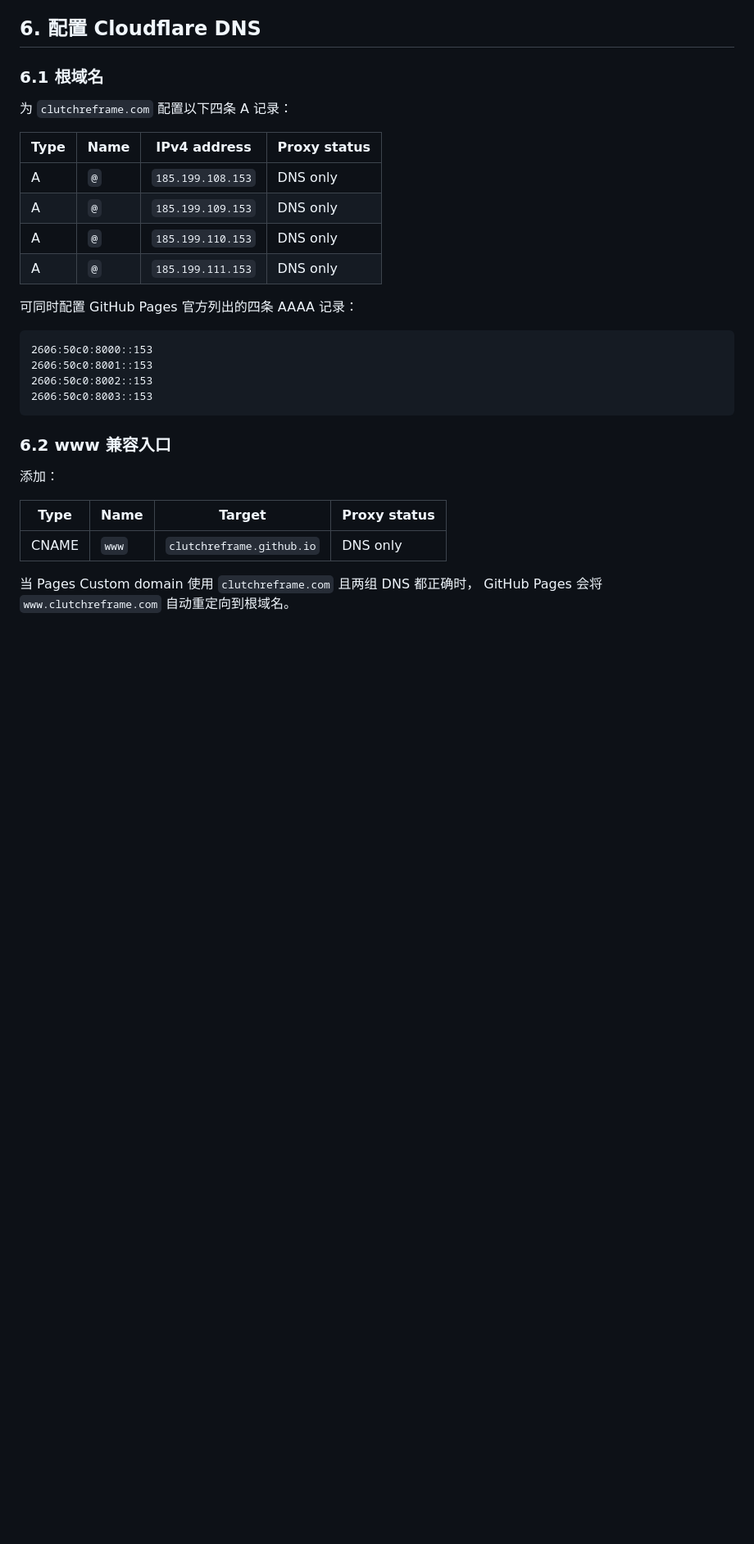
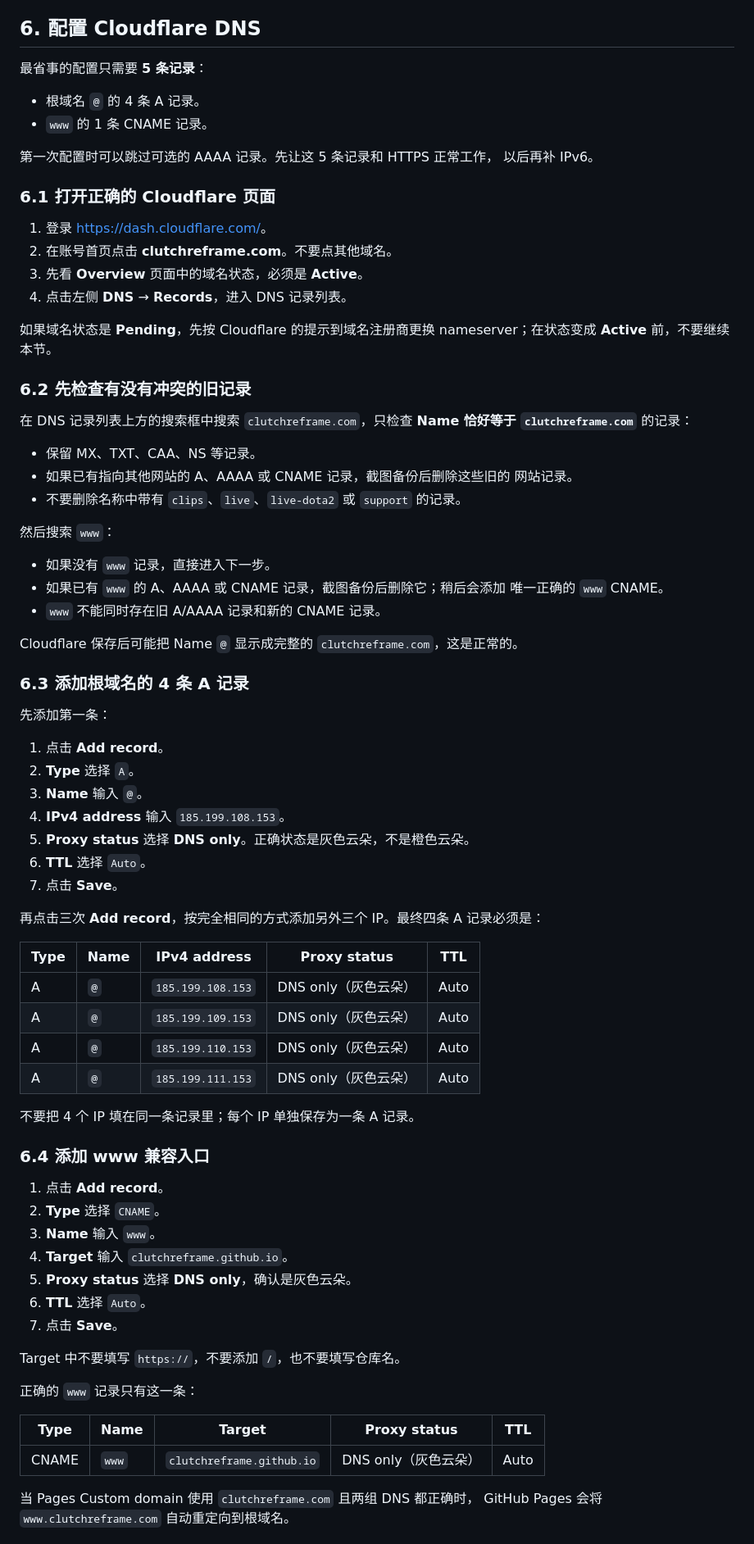
Before and after one commit to ClutchReframe/ClutchReframe-website, a Markdown page: docs/custom-domain-setup.md, the part around one of its changes. Shown at 82% size. Rendered like a GitHub page; blank space fills up the shorter version.

````diff
--- a/docs/custom-domain-setup.md
+++ b/docs/custom-domain-setup.md
@@ -110,33 +130,85 @@ clutchreframe.com
 
 ## 6. 配置 Cloudflare DNS
 
-### 6.1 根域名
+最省事的配置只需要 **5 条记录**：
 
-为 `clutchreframe.com` 配置以下四条 A 记录：
+- 根域名 `@` 的 4 条 A 记录。
+- `www` 的 1 条 CNAME 记录。
 
-| Type | Name | IPv4 address | Proxy status |
-| --- | --- | --- | --- |
-| A | `@` | `185.199.108.153` | DNS only |
-| A | `@` | `185.199.109.153` | DNS only |
-| A | `@` | `185.199.110.153` | DNS only |
-| A | `@` | `185.199.111.153` | DNS only |
+第一次配置时可以跳过可选的 AAAA 记录。先让这 5 条记录和 HTTPS 正常工作，
+以后再补 IPv6。
 
-可同时配置 GitHub Pages 官方列出的四条 AAAA 记录：
+### 6.1 打开正确的 Cloudflare 页面
 
-```text
-2606:50c0:8000::153
-2606:50c0:8001::153
-2606:50c0:8002::153
-2606:50c0:8003::153
-```
+1. 登录 <https://dash.cloudflare.com/>。
+2. 在账号首页点击 **clutchreframe.com**。不要点其他域名。
+3. 先看 **Overview** 页面中的域名状态，必须是 **Active**。
+4. 点击左侧 **DNS** → **Records**，进入 DNS 记录列表。
 
-### 6.2 www 兼容入口
+如果域名状态是 **Pending**，先按 Cloudflare 的提示到域名注册商更换
+nameserver；在状态变成 **Active** 前，不要继续本节。
 
-添加：
+### 6.2 先检查有没有冲突的旧记录
 
-| Type | Name | Target | Proxy status |
-| --- | --- | --- | --- |
-| CNAME | `www` | `clutchreframe.github.io` | DNS only |
+在 DNS 记录列表上方的搜索框中搜索 `clutchreframe.com`，只检查 **Name
+恰好等于 `clutchreframe.com`** 的记录：
+
+- 保留 MX、TXT、CAA、NS 等记录。
+- 如果已有指向其他网站的 A、AAAA 或 CNAME 记录，截图备份后删除这些旧的
+  网站记录。
+- 不要删除名称中带有 `clips`、`live`、`live-dota2` 或 `support` 的记录。
+
+然后搜索 `www`：
+
+- 如果没有 `www` 记录，直接进入下一步。
+- 如果已有 `www` 的 A、AAAA 或 CNAME 记录，截图备份后删除它；稍后会添加
+  唯一正确的 `www` CNAME。
+- `www` 不能同时存在旧 A/AAAA 记录和新的 CNAME 记录。
+
+Cloudflare 保存后可能把 Name `@` 显示成完整的
+`clutchreframe.com`，这是正常的。
+
+### 6.3 添加根域名的 4 条 A 记录
+
+先添加第一条：
+
+1. 点击 **Add record**。
+2. **Type** 选择 `A`。
+3. **Name** 输入 `@`。
+4. **IPv4 address** 输入 `185.199.108.153`。
+5. **Proxy status** 选择 **DNS only**。正确状态是灰色云朵，不是橙色云朵。
+6. **TTL** 选择 `Auto`。
+7. 点击 **Save**。
+
+再点击三次 **Add record**，按完全相同的方式添加另外三个 IP。最终四条
+A 记录必须是：
+
+| Type | Name | IPv4 address | Proxy status | TTL |
+| --- | --- | --- | --- | --- |
+| A | `@` | `185.199.108.153` | DNS only（灰色云朵） | Auto |
+| A | `@` | `185.199.109.153` | DNS only（灰色云朵） | Auto |
+| A | `@` | `185.199.110.153` | DNS only（灰色云朵） | Auto |
+| A | `@` | `185.199.111.153` | DNS only（灰色云朵） | Auto |
+
+不要把 4 个 IP 填在同一条记录里；每个 IP 单独保存为一条 A 记录。
+
+### 6.4 添加 www 兼容入口
+
+1. 点击 **Add record**。
+2. **Type** 选择 `CNAME`。
+3. **Name** 输入 `www`。
+4. **Target** 输入 `clutchreframe.github.io`。
+5. **Proxy status** 选择 **DNS only**，确认是灰色云朵。
+6. **TTL** 选择 `Auto`。
+7. 点击 **Save**。
+
+Target 中不要填写 `https://`，不要添加 `/`，也不要填写仓库名。
+
+正确的 `www` 记录只有这一条：
+
+| Type | Name | Target | Proxy status | TTL |
+| --- | --- | --- | --- | --- |
+| CNAME | `www` | `clutchreframe.github.io` | DNS only（灰色云朵） | Auto |
 
 当 Pages Custom domain 使用 `clutchreframe.com` 且两组 DNS 都正确时，
 GitHub Pages 会将 `www.clutchreframe.com` 自动重定向到根域名。
````
Also changed, not shown: other parts of docs/custom-domain-setup.md (+76 -13 lines).
